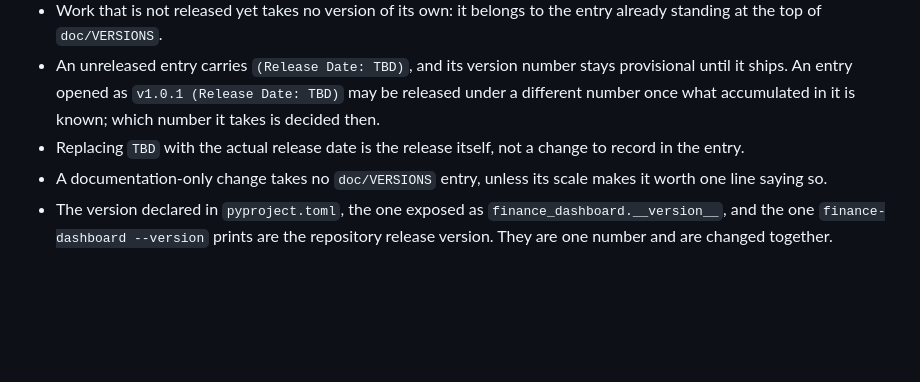
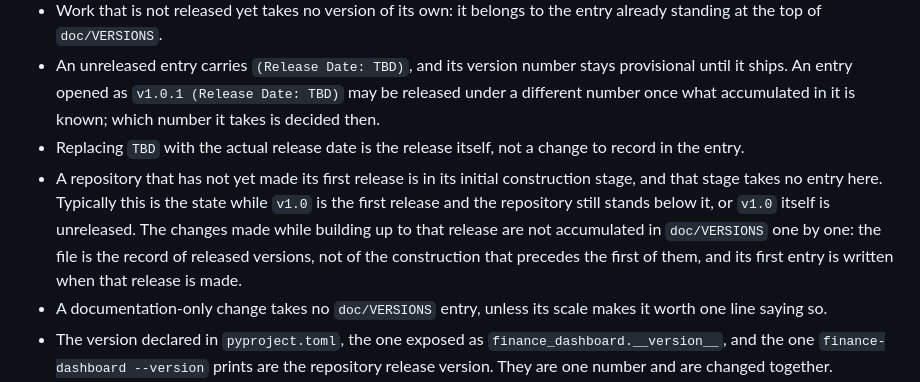
Before and after one commit to id774/finance-dashboard, a Markdown page: doc/POLICY.md, the part around the change. Rendered like a GitHub page; blank space fills up the shorter version.

Commit message:
State that doc/VERSIONS records releases, not pre-release construction
A repository that has not yet made its first release is in its initial
construction stage. The versioning rules said what happens to work that
is not released yet, but not what happens before the first release
exists, which left the changes made while building up to it looking like
entries to accumulate in doc/VERSIONS.

Add that rule to the repository versioning section, so that doc/VERSIONS
stays the record of released versions and its first entry is written
when the first release is made.

Co-Authored-By: Claude Opus 5 <noreply@anthropic.com>
Claude-Session: https://claude.ai/code/session_014Q4JqJ59yu41uBmxVngoVj

```diff
--- a/doc/POLICY.md
+++ b/doc/POLICY.md
@@ -298,6 +298,13 @@ Every module carries a header block in this order: `Description`, the standard
   what accumulated in it is known; which number it takes is decided then.
 - Replacing `TBD` with the actual release date is the release itself, not a
   change to record in the entry.
+- A repository that has not yet made its first release is in its initial
+  construction stage, and that stage takes no entry here. Typically this is the
+  state while `v1.0` is the first release and the repository still stands below
+  it, or `v1.0` itself is unreleased. The changes made while building up to that
+  release are not accumulated in `doc/VERSIONS` one by one: the file is the
+  record of released versions, not of the construction that precedes the first
+  of them, and its first entry is written when that release is made.
 - A documentation-only change takes no `doc/VERSIONS` entry, unless its scale
   makes it worth one line saying so.
 - The version declared in `pyproject.toml`, the one exposed as
```
